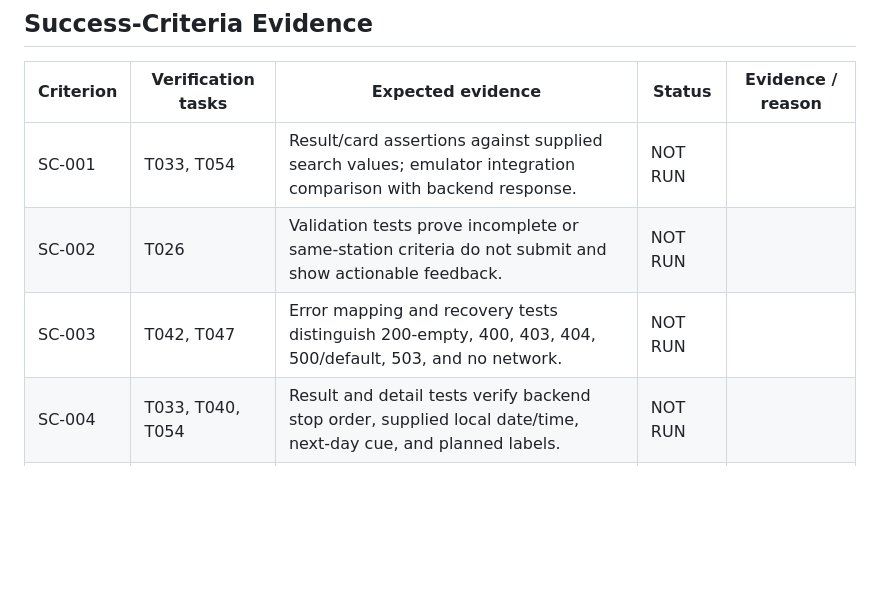
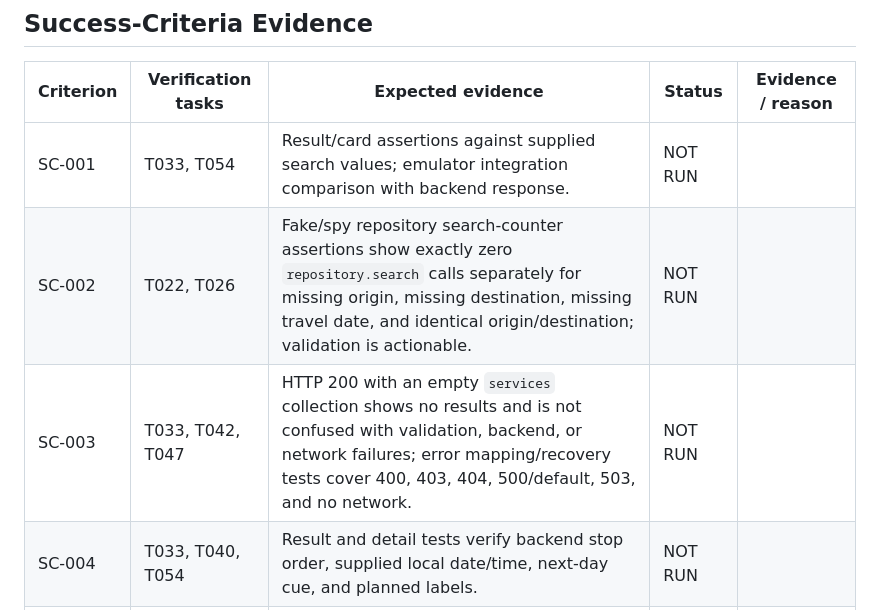
Before and after one commit to Dinura-sanmith-asc/SmartRail-Monorepo, a Markdown page: specs/001-railway-service-search/verification-matrix.md, the part around the change. Drawn GitHub-style; blank space fills up the shorter version.

```diff
--- a/specs/001-railway-service-search/verification-matrix.md
+++ b/specs/001-railway-service-search/verification-matrix.md
@@ -26,8 +26,8 @@ unexecuted integration run `PASS`.
 | Criterion | Verification tasks | Expected evidence | Status | Evidence / reason |
 |---|---|---|---|---|
 | SC-001 | T033, T054 | Result/card assertions against supplied search values; emulator integration comparison with backend response. | NOT RUN | |
-| SC-002 | T026 | Validation tests prove incomplete or same-station criteria do not submit and show actionable feedback. | NOT RUN | |
-| SC-003 | T042, T047 | Error mapping and recovery tests distinguish 200-empty, 400, 403, 404, 500/default, 503, and no network. | NOT RUN | |
+| SC-002 | T022, T026 | Fake/spy repository search-counter assertions show exactly zero `repository.search` calls separately for missing origin, missing destination, missing travel date, and identical origin/destination; validation is actionable. | NOT RUN | |
+| SC-003 | T033, T042, T047 | HTTP 200 with an empty `services` collection shows no results and is not confused with validation, backend, or network failures; error mapping/recovery tests cover 400, 403, 404, 500/default, 503, and no network. | NOT RUN | |
 | SC-004 | T033, T040, T054 | Result and detail tests verify backend stop order, supplied local date/time, next-day cue, and planned labels. | NOT RUN | |
 | SC-005 | T041, T054 | Navigation tests and emulator flow show exact criteria/results restored after Back. | NOT RUN | |
 | SC-006 | T049, T050 | Accessibility semantics, focus, announcements, text scaling, and control operation review. | NOT RUN | |
```
Also changed, not shown: specs/001-railway-service-search/tasks.md (+4 -4 lines).
